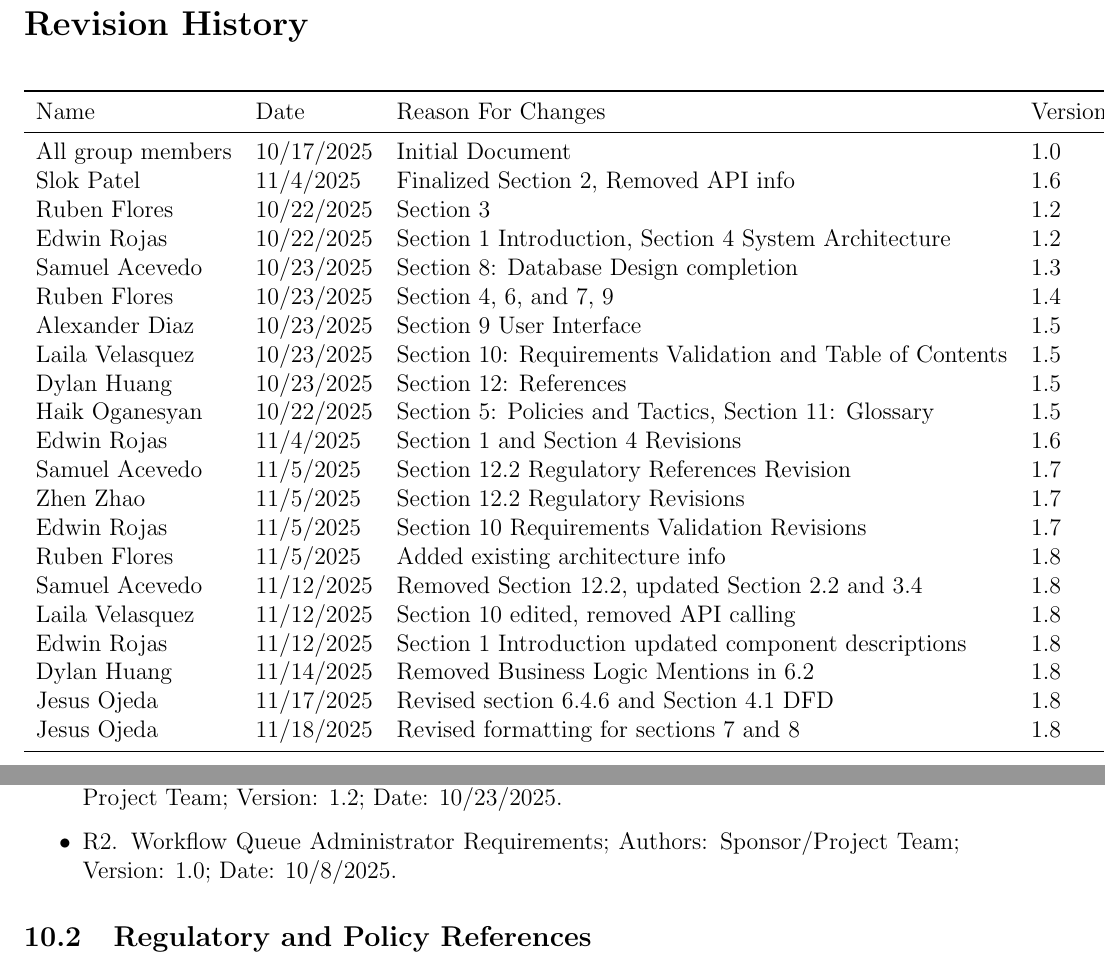
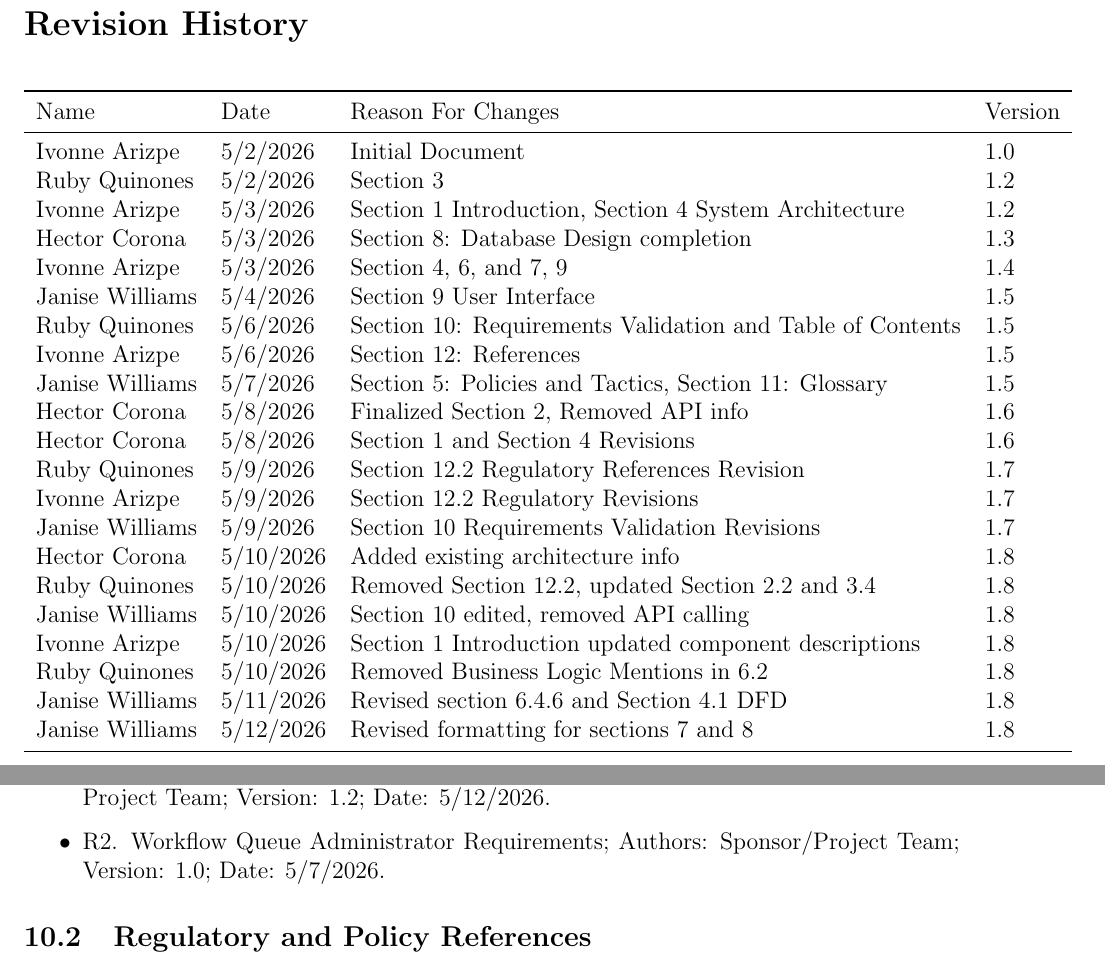
Before and after one commit to hcorona9/WorkFlow, a LaTeX document (docs/SSD/SSD.tex): two parts of pages 4 and 19 of 20, joined at a grey line, cut so that both start at the same text. Compiled offline with pdfLaTeX.

Commit message:
Update SSD.tex

```diff
--- a/docs/SSD/SSD.tex
+++ b/docs/SSD/SSD.tex
@@ -10,8 +10,7 @@
 
 \title{Software Design Document\\
 \large QTC Workflow Queue (WFQ)}
-\author{Original Authors: Dylan Huang, Laila Velasquez, Samuel Acevedo, Haik Oganesyan,\\
-Ruben Flores, Slok Patel, Edwin Rojas, Jesus Ojeda, Alexander Diaz, Zhen Zhao\\[0.5em]
+\author{Adapted By: Ivonne Arizpe, Hector Corona, Ruby Quinones, Janise Williams\\[0.5em]
 \textit{Adapted to \LaTeX{} by CS3338 Course Team}}
 \date{Version 1.8 \\ Originally: October 17, 2025 \\ Adapted: \today}
 
@@ -28,27 +27,27 @@ Ruben Flores, Slok Patel, Edwin Rojas, Jesus Ojeda, Alexander Diaz, Zhen Zhao\\[
 \toprule
 Name & Date & Reason For Changes & Version \\
 \midrule
-All group members  & 10/17/2025 & Initial Document                                    & 1.0 \\
-Slok Patel         & 11/4/2025  & Finalized Section 2, Removed API info               & 1.6 \\
-Ruben Flores       & 10/22/2025 & Section 3                                           & 1.2 \\
-Edwin Rojas        & 10/22/2025 & Section 1 Introduction, Section 4 System Architecture & 1.2 \\
-Samuel Acevedo     & 10/23/2025 & Section 8: Database Design completion               & 1.3 \\
-Ruben Flores       & 10/23/2025 & Section 4, 6, and 7, 9                              & 1.4 \\
-Alexander Diaz     & 10/23/2025 & Section 9 User Interface                            & 1.5 \\
-Laila Velasquez    & 10/23/2025 & Section 10: Requirements Validation and Table of Contents & 1.5 \\
-Dylan Huang        & 10/23/2025 & Section 12: References                              & 1.5 \\
-Haik Oganesyan     & 10/22/2025 & Section 5: Policies and Tactics, Section 11: Glossary & 1.5 \\
-Edwin Rojas        & 11/4/2025  & Section 1 and Section 4 Revisions                  & 1.6 \\
-Samuel Acevedo     & 11/5/2025  & Section 12.2 Regulatory References Revision         & 1.7 \\
-Zhen Zhao          & 11/5/2025  & Section 12.2 Regulatory Revisions                  & 1.7 \\
-Edwin Rojas        & 11/5/2025  & Section 10 Requirements Validation Revisions        & 1.7 \\
-Ruben Flores       & 11/5/2025  & Added existing architecture info                    & 1.8 \\
-Samuel Acevedo     & 11/12/2025 & Removed Section 12.2, updated Section 2.2 and 3.4  & 1.8 \\
-Laila Velasquez    & 11/12/2025 & Section 10 edited, removed API calling              & 1.8 \\
-Edwin Rojas        & 11/12/2025 & Section 1 Introduction updated component descriptions & 1.8 \\
-Dylan Huang        & 11/14/2025 & Removed Business Logic Mentions in 6.2              & 1.8 \\
-Jesus Ojeda        & 11/17/2025 & Revised section 6.4.6 and Section 4.1 DFD           & 1.8 \\
-Jesus Ojeda        & 11/18/2025 & Revised formatting for sections 7 and 8             & 1.8 \\
+Ivonne Arizpe  & 5/2/2026 & Initial Document                                    & 1.0 \\
+Ruby Quinones       & 5/2/2026 & Section 3                                           & 1.2 \\
+Ivonne Arizpe        & 5/3/2026 & Section 1 Introduction, Section 4 System Architecture & 1.2 \\
+Hector Corona     & 5/3/2026 & Section 8: Database Design completion               & 1.3 \\
+Ivonne Arizpe       & 5/3/2026 & Section 4, 6, and 7, 9                              & 1.4 \\
+Janise Williams     & 5/4/2026 & Section 9 User Interface                            & 1.5 \\
+Ruby Quinones    & 5/6/2026 & Section 10: Requirements Validation and Table of Contents & 1.5 \\
+Ivonne Arizpe        & 5/6/2026 & Section 12: References                              & 1.5 \\
+Janise Williams     & 5/7/2026 & Section 5: Policies and Tactics, Section 11: Glossary & 1.5 \\
+Hector Corona         & 5/8/2026  & Finalized Section 2, Removed API info               & 1.6 \\
+Hector Corona        & 5/8/2026  & Section 1 and Section 4 Revisions                  & 1.6 \\
+Ruby Quinones     & 5/9/2026  & Section 12.2 Regulatory References Revision         & 1.7 \\
+Ivonne Arizpe          & 5/9/2026  & Section 12.2 Regulatory Revisions                  & 1.7 \\
+Janise Williams        & 5/9/2026  & Section 10 Requirements Validation Revisions        & 1.7 \\
+Hector Corona       & 5/10/2026  & Added existing architecture info                    & 1.8 \\
+Ruby Quinones     & 5/10/2026 & Removed Section 12.2, updated Section 2.2 and 3.4  & 1.8 \\
+Janise Williams    & 5/10/2026 & Section 10 edited, removed API calling              & 1.8 \\
+Ivonne Arizpe        & 5/10/2026 & Section 1 Introduction updated component descriptions & 1.8 \\
+Ruby Quinones        & 5/10/2026 & Removed Business Logic Mentions in 6.2              & 1.8 \\
+Janise Williams        & 5/11/2026 & Revised section 6.4.6 and Section 4.1 DFD           & 1.8 \\
+Janise Williams        & 5/12/2026 & Revised formatting for sections 7 and 8             & 1.8 \\
 \bottomrule
 \end{tabular}
 \end{center}
@@ -711,9 +710,9 @@ From the user's perspective, the WFQ application provides:
 \subsection{Internal Project Documents}
 \begin{itemize}
     \item R1. Workflow Queue (WFQ) --- Software Requirements Specification (SRS); Authors:
-    Project Team; Version: 1.2; Date: 10/23/2025.
+    Project Team; Version: 1.2; Date: 5/12/2026.
     \item R2. Workflow Queue Administrator Requirements; Authors: Sponsor/Project Team;
-    Version: 1.0; Date: 10/8/2025.
+    Version: 1.0; Date: 5/7/2026.
 \end{itemize}
 
 \subsection{Regulatory and Policy References}
```
